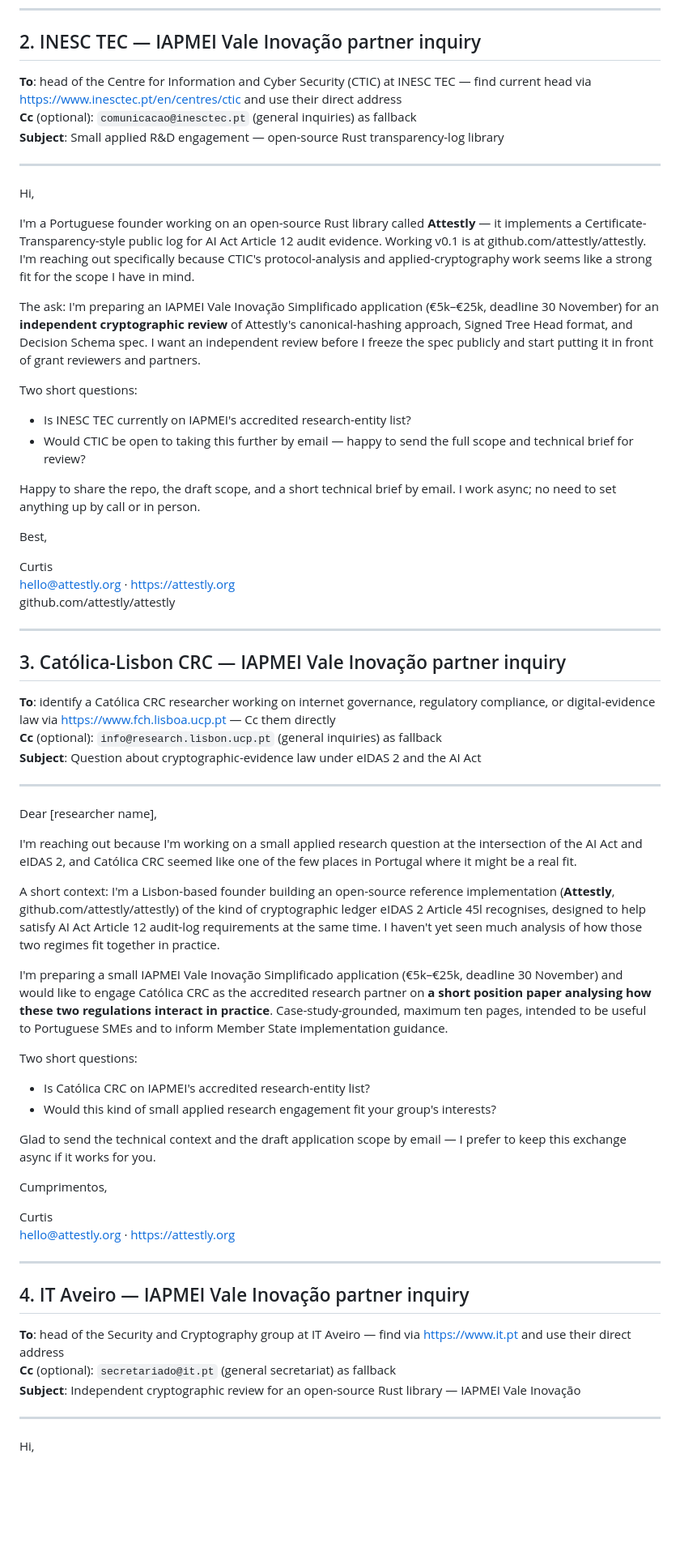
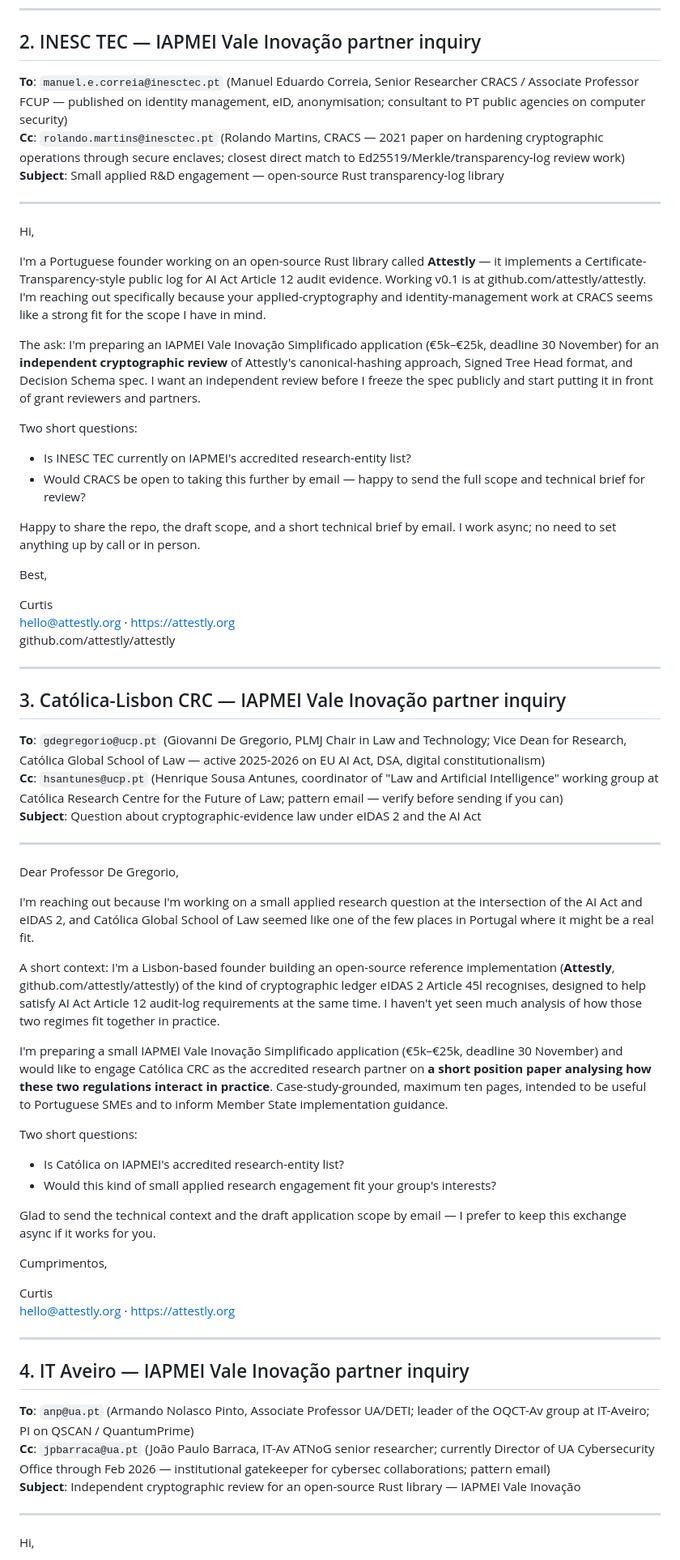
Before and after one commit to attestly/attestly, a Markdown page: proposals/outreach-emails-ready-to-send.md, the part around one of its changes. Shown at 81% size. Drawn GitHub-style; blank space fills up the shorter version.

```diff
--- a/proposals/outreach-emails-ready-to-send.md
+++ b/proposals/outreach-emails-ready-to-send.md
@@ -44,22 +44,22 @@ https://conforme.info
 
 ## 2. INESC TEC — IAPMEI Vale Inovação partner inquiry
 
-**To**: head of the Centre for Information and Cyber Security (CTIC) at INESC TEC — find current head via https://www.inesctec.pt/en/centres/ctic and use their direct address
-**Cc** (optional): `comunicacao@inesctec.pt` (general inquiries) as fallback
+**To**: `manuel.e.correia@inesctec.pt` (Manuel Eduardo Correia, Senior Researcher CRACS / Associate Professor FCUP — published on identity management, eID, anonymisation; consultant to PT public agencies on computer security)
+**Cc**: `rolando.martins@inesctec.pt` (Rolando Martins, CRACS — 2021 paper on hardening cryptographic operations through secure enclaves; closest direct match to Ed25519/Merkle/transparency-log review work)
 **Subject**: Small applied R&D engagement — open-source Rust transparency-log library
 
 ---
 
 Hi,
 
-I'm a Portuguese founder working on an open-source Rust library called **Attestly** — it implements a Certificate-Transparency-style public log for AI Act Article 12 audit evidence. Working v0.1 is at github.com/attestly/attestly. I'm reaching out specifically because CTIC's protocol-analysis and applied-cryptography work seems like a strong fit for the scope I have in mind.
+I'm a Portuguese founder working on an open-source Rust library called **Attestly** — it implements a Certificate-Transparency-style public log for AI Act Article 12 audit evidence. Working v0.1 is at github.com/attestly/attestly. I'm reaching out specifically because your applied-cryptography and identity-management work at CRACS seems like a strong fit for the scope I have in mind.
 
 The ask: I'm preparing an IAPMEI Vale Inovação Simplificado application (€5k–€25k, deadline 30 November) for an **independent cryptographic review** of Attestly's canonical-hashing approach, Signed Tree Head format, and Decision Schema spec. I want an independent review before I freeze the spec publicly and start putting it in front of grant reviewers and partners.
 
 Two short questions:
 
 - Is INESC TEC currently on IAPMEI's accredited research-entity list?
-- Would CTIC be open to taking this further by email — happy to send the full scope and technical brief for review?
+- Would CRACS be open to taking this further by email — happy to send the full scope and technical brief for review?
 
 Happy to share the repo, the draft scope, and a short technical brief by email. I work async; no need to set anything up by call or in person.
 
@@ -73,15 +73,15 @@ github.com/attestly/attestly
 
 ## 3. Católica-Lisbon CRC — IAPMEI Vale Inovação partner inquiry
 
-**To**: identify a Católica CRC researcher working on internet governance, regulatory compliance, or digital-evidence law via https://www.fch.lisboa.ucp.pt — Cc them directly
-**Cc** (optional): `info@research.lisbon.ucp.pt` (general inquiries) as fallback
+**To**: `gdegregorio@ucp.pt` (Giovanni De Gregorio, PLMJ Chair in Law and Technology; Vice Dean for Research, Católica Global School of Law — active 2025-2026 on EU AI Act, DSA, digital constitutionalism)
+**Cc**: `hsantunes@ucp.pt` (Henrique Sousa Antunes, coordinator of "Law and Artificial Intelligence" working group at Católica Research Centre for the Future of Law; pattern email — verify before sending if you can)
 **Subject**: Question about cryptographic-evidence law under eIDAS 2 and the AI Act
 
 ---
 
-Dear [researcher name],
+Dear Professor De Gregorio,
 
-I'm reaching out because I'm working on a small applied research question at the intersection of the AI Act and eIDAS 2, and Católica CRC seemed like one of the few places in Portugal where it might be a real fit.
+I'm reaching out because I'm working on a small applied research question at the intersection of the AI Act and eIDAS 2, and Católica Global School of Law seemed like one of the few places in Portugal where it might be a real fit.
 
 A short context: I'm a Lisbon-based founder building an open-source reference implementation (**Attestly**, github.com/attestly/attestly) of the kind of cryptographic ledger eIDAS 2 Article 45l recognises, designed to help satisfy AI Act Article 12 audit-log requirements at the same time. I haven't yet seen much analysis of how those two regimes fit together in practice.
 
@@ -89,7 +89,7 @@ I'm preparing a small IAPMEI Vale Inovação Simplificado application (€5k–
 
 Two short questions:
 
-- Is Católica CRC on IAPMEI's accredited research-entity list?
+- Is Católica on IAPMEI's accredited research-entity list?
 - Would this kind of small applied research engagement fit your group's interests?
 
 Glad to send the technical context and the draft application scope by email — I prefer to keep this exchange async if it works for you.
@@ -103,8 +103,8 @@ hello@attestly.org · https://attestly.org
 
 ## 4. IT Aveiro — IAPMEI Vale Inovação partner inquiry
 
-**To**: head of the Security and Cryptography group at IT Aveiro — find via https://www.it.pt and use their direct address
-**Cc** (optional): `secretariado@it.pt` (general secretariat) as fallback
+**To**: `anp@ua.pt` (Armando Nolasco Pinto, Associate Professor UA/DETI; leader of the OQCT-Av group at IT-Aveiro; PI on QSCAN / QuantumPrime)
+**Cc**: `jpbarraca@ua.pt` (João Paulo Barraca, IT-Av ATNoG senior researcher; currently Director of UA Cybersecurity Office through Feb 2026 — institutional gatekeeper for cybersec collaborations; pattern email)
 **Subject**: Independent cryptographic review for an open-source Rust library — IAPMEI Vale Inovação
 
 ---
```
Also changed, not shown: other parts of proposals/outreach-emails-ready-to-send.md (+3 -3 lines), proposals/iba-eyewitness-outreach.md (+8 -7 lines).
